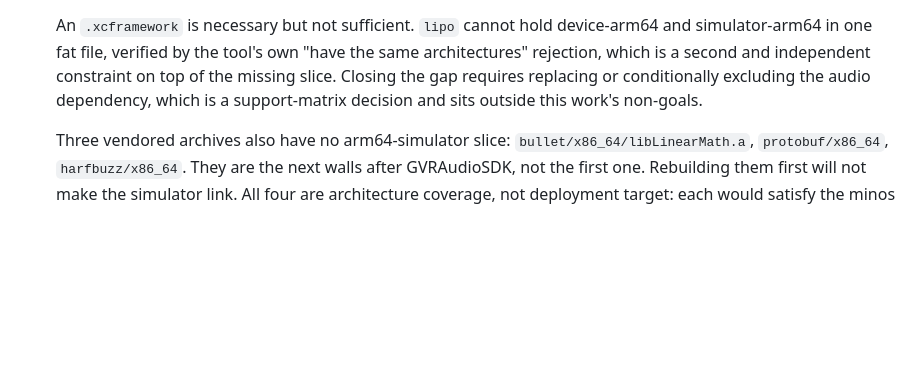
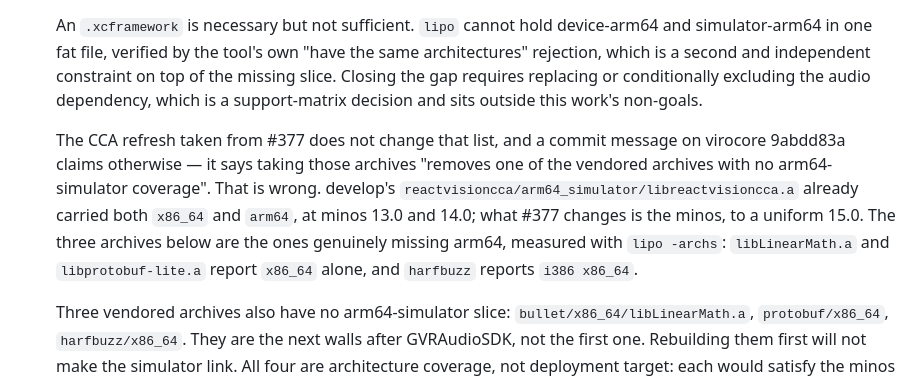
Before and after one commit to mikevocalz/expo-pico, a Markdown page: docs/VIRO-PICO-RELEASE-EVIDENCE.md, the part around the change. GitHub-like rendering; blank space fills up the shorter version.

Commit message:
Correct what the CCA refresh changed
virocore 9abdd83a states that taking #377's reactvisioncca archives removes one
of the vendored archives with no arm64-simulator coverage. It does not. That
archive already carried both x86_64 and arm64 on develop, at minos 13.0 and
14.0; #377 changes the minos to a uniform 15.0 and nothing about architecture
coverage.

The conclusion was drawn from a measurement reported earlier in the session
rather than one taken at the time. Re-measuring with lipo -archs gives the three
archives that genuinely lack arm64: libLinearMath.a and libprotobuf-lite.a
report x86_64 alone, harfbuzz reports i386 x86_64. The simulator link is blocked
by GVRAudioSDK before any of them, which is unchanged.

```diff
--- a/docs/VIRO-PICO-RELEASE-EVIDENCE.md
+++ b/docs/VIRO-PICO-RELEASE-EVIDENCE.md
@@ -372,6 +372,16 @@ case K07, which needs hardware. Landed in viro `f0a51bd`.
    the gap requires replacing or conditionally excluding the audio dependency, which is a
    support-matrix decision and sits outside this work's non-goals.
 
+   The CCA refresh taken from #377 does not change that list, and a commit
+   message on virocore 9abdd83a claims otherwise — it says taking those archives
+   "removes one of the vendored archives with no arm64-simulator coverage". That
+   is wrong. develop's `reactvisioncca/arm64_simulator/libreactvisioncca.a`
+   already carried both `x86_64` and `arm64`, at minos 13.0 and 14.0; what #377
+   changes is the minos, to a uniform 15.0. The three archives below are the
+   ones genuinely missing arm64, measured with `lipo -archs`:
+   `libLinearMath.a` and `libprotobuf-lite.a` report `x86_64` alone, and
+   `harfbuzz` reports `i386 x86_64`.
+
    Three vendored archives also have no arm64-simulator slice: `bullet/x86_64/libLinearMath.a`,
    `protobuf/x86_64`, `harfbuzz/x86_64`. They are the next walls after GVRAudioSDK, not the first
    one. Rebuilding them first will not make the simulator link. All four are architecture coverage,
```
